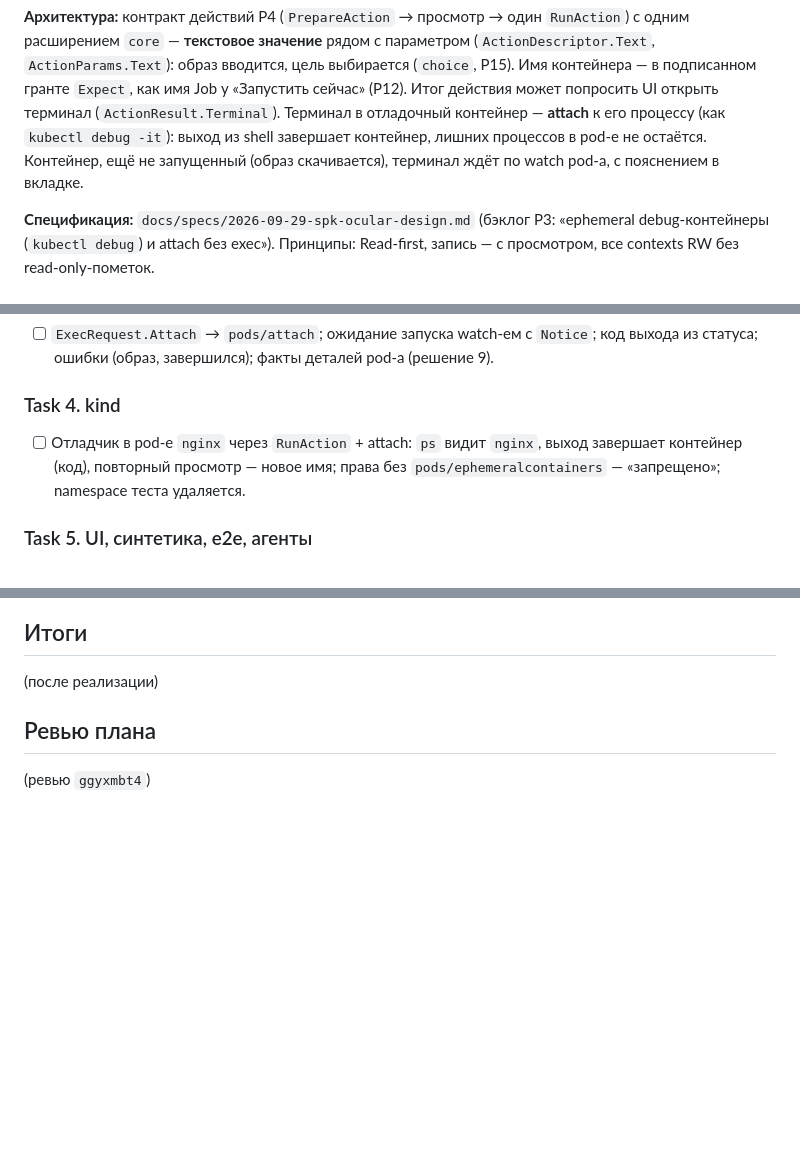
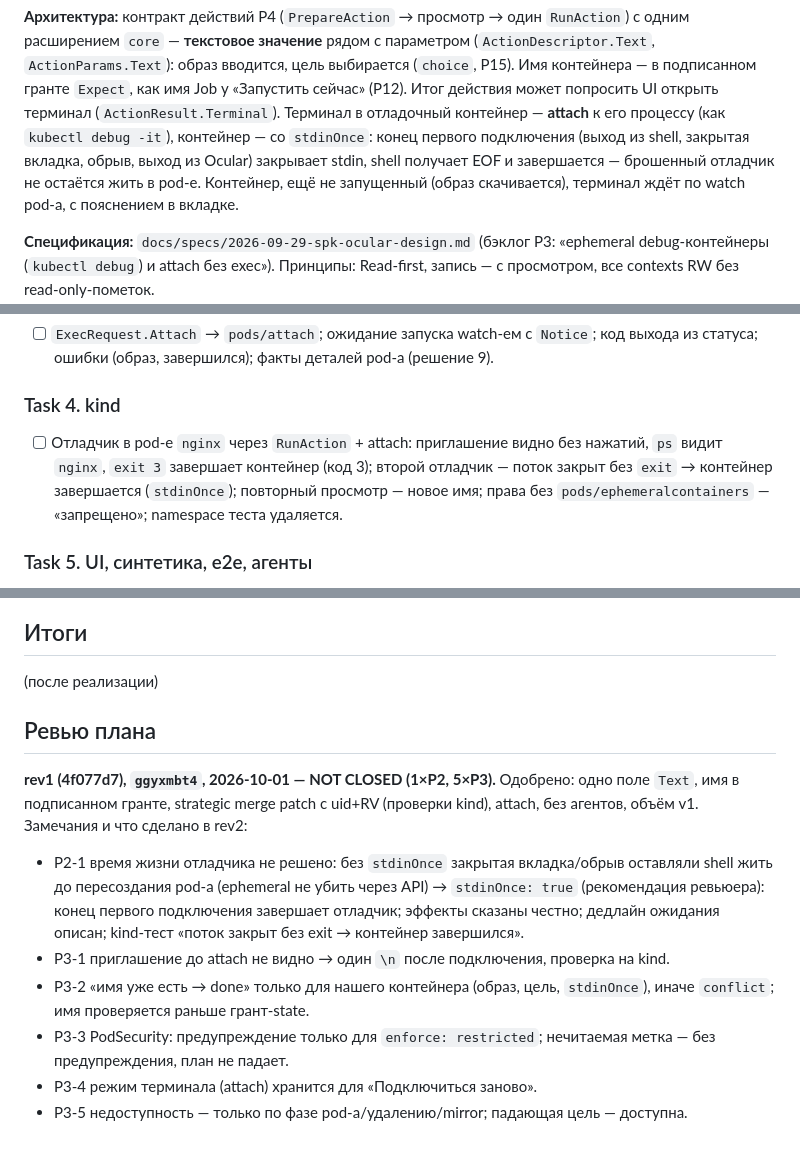
Before and after one commit to Sipaha/spk-ocular, a Markdown page: docs/plans/2026-10-01-p16-debug-container.md, 3 parts joined by grey strips. Drawn GitHub-style; blank space fills up the shorter version.

```diff
--- a/docs/plans/2026-10-01-p16-debug-container.md
+++ b/docs/plans/2026-10-01-p16-debug-container.md
@@ -21,8 +21,9 @@ compose-файлы, SS/DS undo) или полировка (английские
 `ActionParams.Text`): образ вводится, цель выбирается (`choice`, P15). Имя контейнера — в
 подписанном гранте `Expect`, как имя Job у «Запустить сейчас» (P12). Итог действия может
 попросить UI открыть терминал (`ActionResult.Terminal`). Терминал в отладочный контейнер —
-**attach** к его процессу (как `kubectl debug -it`): выход из shell завершает контейнер, лишних
-процессов в pod-е не остаётся. Контейнер, ещё не запущенный (образ скачивается), терминал ждёт
+**attach** к его процессу (как `kubectl debug -it`), контейнер — со `stdinOnce`: конец первого
+подключения (выход из shell, закрытая вкладка, обрыв, выход из Ocular) закрывает stdin, shell
+получает EOF и завершается — брошенный отладчик не остаётся жить в pod-е. Контейнер, ещё не запущенный (образ скачивается), терминал ждёт
 по watch pod-а, с пояснением в вкладке.
 
 **Спецификация:** `docs/specs/2026-09-29-spk-ocular-design.md` (бэклог P3: «ephemeral
@@ -133,8 +152,9 @@ debug-контейнеры (`kubectl debug`) и attach без exec»). Прин
   статуса; ошибки (образ, завершился); факты деталей pod-а (решение 9).
 
 ### Task 4. kind
-- [ ] Отладчик в pod-е `nginx` через `RunAction` + attach: `ps` видит `nginx`, выход завершает
-  контейнер (код), повторный просмотр — новое имя; права без `pods/ephemeralcontainers` —
+- [ ] Отладчик в pod-е `nginx` через `RunAction` + attach: приглашение видно без нажатий, `ps`
+  видит `nginx`, `exit 3` завершает контейнер (код 3); второй отладчик — поток закрыт без `exit` →
+  контейнер завершается (`stdinOnce`); повторный просмотр — новое имя; права без `pods/ephemeralcontainers` —
   «запрещено»; namespace теста удаляется.
 
 ### Task 5. UI, синтетика, e2e, агенты
@@ -155,4 +175,17 @@ debug-контейнеры (`kubectl debug`) и attach без exec»). Прин
 
 ## Ревью плана
 
-(ревью `ggyxmbt4`)
+**rev1 (4f077d7), `ggyxmbt4`, 2026-10-01 — NOT CLOSED (1×P2, 5×P3).** Одобрено: одно поле
+`Text`, имя в подписанном гранте, strategic merge patch с uid+RV (проверки kind), attach, без
+агентов, объём v1. Замечания и что сделано в rev2:
+- P2-1 время жизни отладчика не решено: без `stdinOnce` закрытая вкладка/обрыв оставляли shell
+  жить до пересоздания pod-а (ephemeral не убить через API) → `stdinOnce: true` (рекомендация
+  ревьюера): конец первого подключения завершает отладчик; эффекты сказаны честно; дедлайн
+  ожидания описан; kind-тест «поток закрыт без exit → контейнер завершился».
+- P3-1 приглашение до attach не видно → один `\n` после подключения, проверка на kind.
+- P3-2 «имя уже есть → done» только для нашего контейнера (образ, цель, `stdinOnce`), иначе
+  `conflict`; имя проверяется раньше грант-state.
+- P3-3 PodSecurity: предупреждение только для `enforce: restricted`; нечитаемая метка — без
+  предупреждения, план не падает.
+- P3-4 режим терминала (attach) хранится для «Подключиться заново».
+- P3-5 недоступность — только по фазе pod-а/удалению/mirror; падающая цель — доступна.
```
Also changed, not shown: other parts of docs/plans/2026-10-01-p16-debug-container.md (+39 -21 lines).
